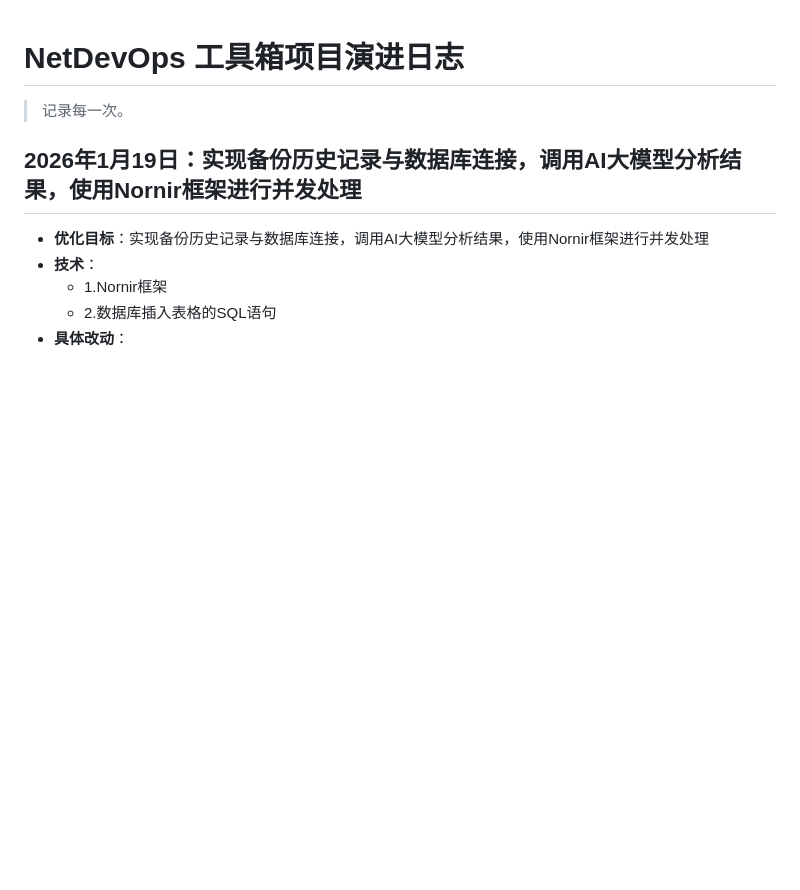
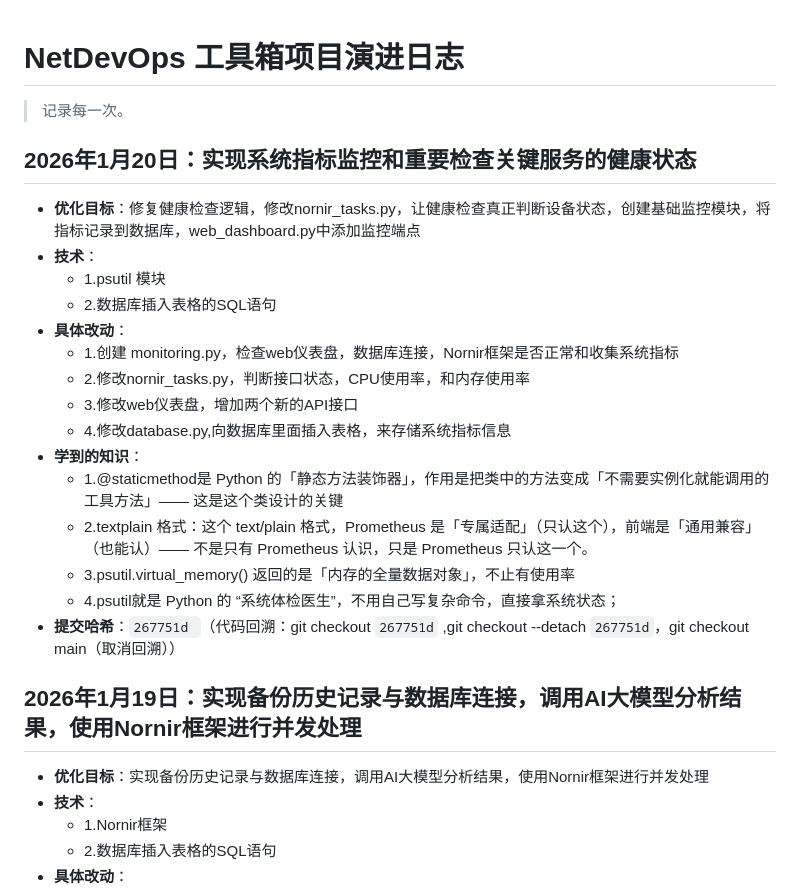
Before and after one commit to lovekeven/NetDevOps-Toolbox-V1, a Markdown page: docs/PROJECT_JOURNEY.md, the part around the change. Drawn GitHub-style; blank space fills up the shorter version.

Commit message:
更新项目演进日志，添加2026年1月20日记录
记录项目演进，包括系统指标监控、健康检查逻辑优化及数据库插入。详细描述了技术细节和学到的知识。

```diff
--- a/docs/PROJECT_JOURNEY.md
+++ b/docs/PROJECT_JOURNEY.md
@@ -1,6 +1,23 @@
 # NetDevOps 工具箱项目演进日志
 
 > 记录每一次。
+## 2026年1月20日：实现系统指标监控和重要检查关键服务的健康状态
+- **优化目标**：修复健康检查逻辑，修改nornir_tasks.py，让健康检查真正判断设备状态，创建基础监控模块，将指标记录到数据库，web_dashboard.py中添加监控端点
+- **技术**：
+  - 1.psutil 模块
+  - 2.数据库插入表格的SQL语句
+- **具体改动**：
+  - 1.创建 monitoring.py，检查web仪表盘，数据库连接，Nornir框架是否正常和收集系统指标
+  - 2.修改nornir_tasks.py，判断接口状态，CPU使用率，和内存使用率
+  - 3.修改web仪表盘，增加两个新的API接口
+  - 4.修改database.py,向数据库里面插入表格，来存储系统指标信息
+- **学到的知识**：
+  - 1.@staticmethod是 Python 的「静态方法装饰器」，作用是把类中的方法变成「不需要实例化就能调用的工具方法」—— 这是这个类设计的关键
+  - 2.textplain 格式：这个 text/plain 格式，Prometheus 是「专属适配」（只认这个），前端是「通用兼容」（也能认）—— 不是只有 Prometheus 认识，只是 Prometheus 只认这一个。
+  - 3.psutil.virtual_memory() 返回的是「内存的全量数据对象」，不止有使用率
+  - 4.psutil就是 Python 的 “系统体检医生”，不用自己写复杂命令，直接拿系统状态；
+- **提交哈希**：`267751d `（代码回溯：git checkout `267751d` ,git checkout --detach `267751d`，git checkout main（取消回溯））
+
 ## 2026年1月19日：实现备份历史记录与数据库连接，调用AI大模型分析结果，使用Nornir框架进行并发处理
 - **优化目标**：实现备份历史记录与数据库连接，调用AI大模型分析结果，使用Nornir框架进行并发处理
 - **技术**：
```
